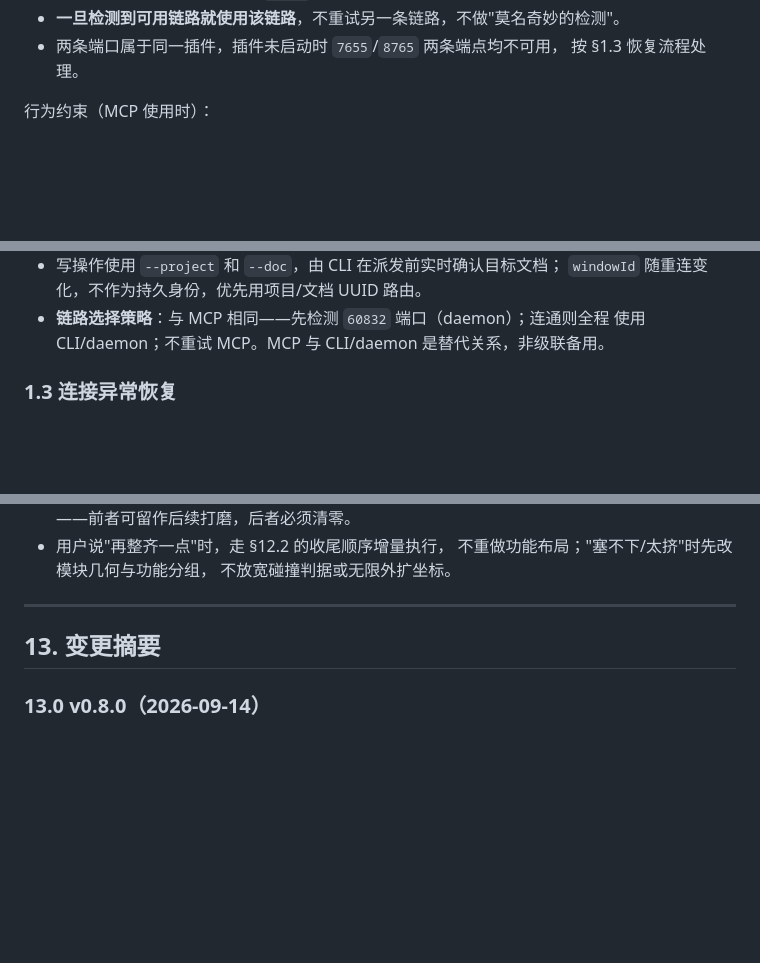
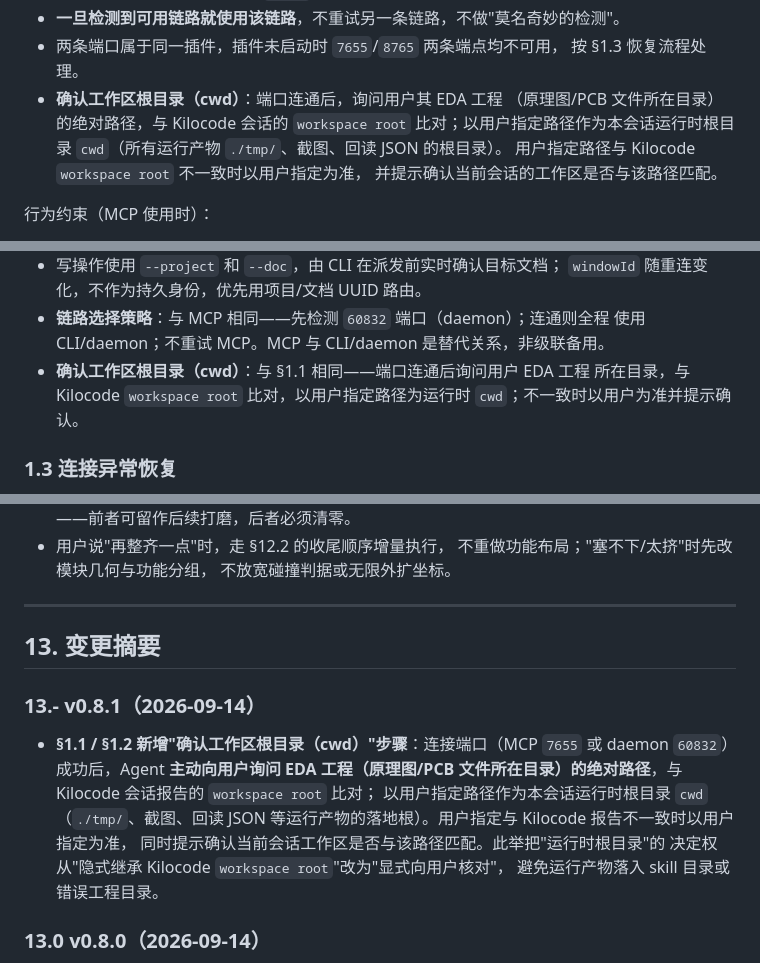
Before and after one commit to XianYin69/EasyEDAssistant, a Markdown page: SKILL.md, 3 parts joined by grey strips. Drawn GitHub-style; blank space fills up the shorter version.

Commit message:
feat(skill): §1.1/§1.2 端口连通后主动核对工作区根目录（v0.8.1）
SKILL.md v0.8.0 → v0.8.1：

- §1.1 MCP 链路与 §1.2 原 CLI/daemon 链路各新增"确认工作区根目录（cwd）"
  步骤：端口连通后 Agent 主动向用户询问 EDA 工程（原理图/PCB 文件所在
  目录）的绝对路径，与 Kilocode 会话报告的 workspace root 比对；以用户
  指定路径作为本会话运行时 cwd（./tmp/、截图、回读 JSON 等运行产物落地
  根）。用户指定与 Kilocode 报告不一致时以用户指定为准，同时提示确认
  当前会话工作区是否与该路径匹配。

- 决定权从"隐式继承 Kilocode workspace root"改为"显式向用户核对"，
  避免运行产物落入 skill 目录或错误工程目录。

- §13 变更摘要新增 v0.8.1 条目。

```diff
--- a/SKILL.md
+++ b/SKILL.md
@@ -135,6 +135,12 @@ Kilocode 接入（`kilo.json`，与原有链路并存、不互斥）：
 - **一旦检测到可用链路就使用该链路**，不重试另一条链路，不做"莫名奇妙的检测"。
 - 两条端口属于同一插件，插件未启动时 `7655`/`8765` 两条端点均不可用，
   按 §1.3 恢复流程处理。
+- **确认工作区根目录（cwd）**：端口连通后，询问用户其 EDA 工程
+  （原理图/PCB 文件所在目录）的绝对路径，与 Kilocode 会话的
+  `workspace root` 比对；以用户指定路径作为本会话运行时根目录
+  `cwd`（所有运行产物 `./tmp/`、截图、回读 JSON 的根目录）。
+  用户指定路径与 Kilocode `workspace root` 不一致时以用户指定为准，
+  并提示确认当前会话的工作区是否与该路径匹配。
 
 行为约束（MCP 使用时）：
 
@@ -159,6 +165,9 @@ Kilocode 接入（`kilo.json`，与原有链路并存、不互斥）：
   `windowId` 随重连变化，不作为持久身份，优先用项目/文档 UUID 路由。
 - **链路选择策略**：与 MCP 相同——先检测 `60832` 端口（daemon）；连通则全程
   使用 CLI/daemon；不重试 MCP。MCP 与 CLI/daemon 是替代关系，非级联备用。
+- **确认工作区根目录（cwd）**：与 §1.1 相同——端口连通后询问用户 EDA 工程
+  所在目录，与 Kilocode `workspace root` 比对，以用户指定路径为运行时
+  `cwd`；不一致时以用户为准并提示确认。
 
 ### 1.3 连接异常恢复
 
@@ -1301,6 +1310,17 @@ python3 scripts/visual-qa.py --project <name> --pcb --no-snapshot
 
 ## 13. 变更摘要
 
+### 13.- v0.8.1（2026-09-14）
+
+- **§1.1 / §1.2 新增"确认工作区根目录（cwd）"步骤**：连接端口（MCP `7655`
+  或 daemon `60832`）成功后，Agent **主动向用户询问 EDA 工程（原理图/PCB
+  文件所在目录）的绝对路径**，与 Kilocode 会话报告的 `workspace root` 比对；
+  以用户指定路径作为本会话运行时根目录 `cwd`（`./tmp/`、截图、回读 JSON
+  等运行产物的落地根）。用户指定与 Kilocode 报告不一致时以用户指定为准，
+  同时提示确认当前会话工作区是否与该路径匹配。此举把"运行时根目录"的
+  决定权从"隐式继承 Kilocode `workspace root`"改为"显式向用户核对"，
+  避免运行产物落入 skill 目录或错误工程目录。
+
 ### 13.0 v0.8.0（2026-09-14）
 
 - 新增 **§7.5 生成原理图布局蓝图（Markdown + 字符画）**：沿用 §7.4 PCB 蓝图范式，
```
Also changed, not shown: other parts of SKILL.md (+1 -1 lines).
